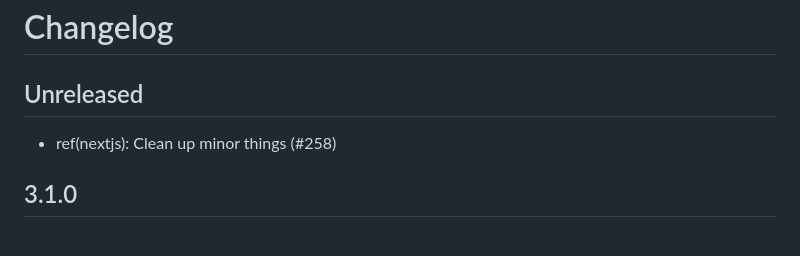
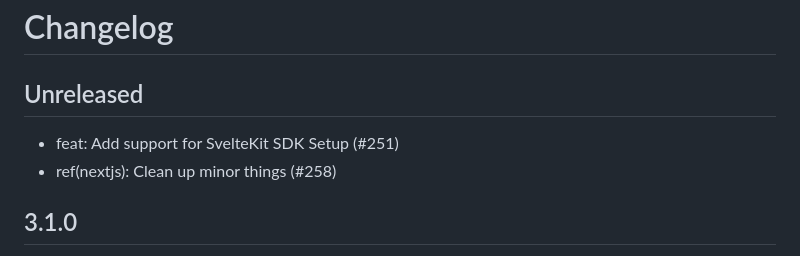
Before and after one commit to getsentry/sentry-wizard, a Markdown page: CHANGELOG.md, the part around the change. Drawn GitHub-style.

Commit message:
feat(sveltekit): Add support for setting up the SvelteKit SDK

```diff
--- a/CHANGELOG.md
+++ b/CHANGELOG.md
@@ -2,6 +2,7 @@
 
 ## Unreleased
 
+- feat: Add support for SvelteKit SDK Setup (#251)
 - ref(nextjs): Clean up minor things (#258)
 
 ## 3.1.0
```
